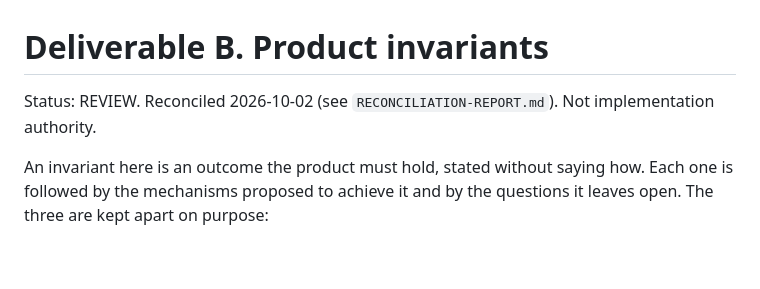
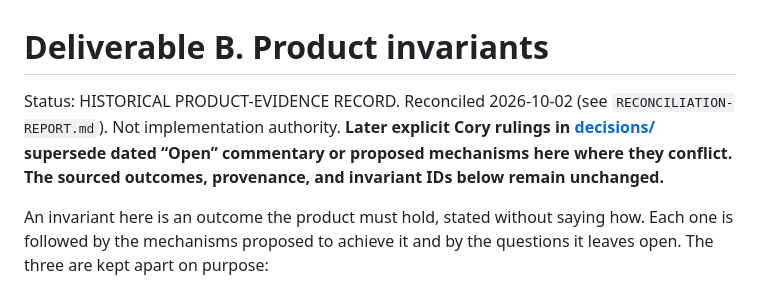
Before and after one commit to dwats250/modeling-standard, a Markdown page: planning/B-product-invariants.md, the part around the change. GitHub-like rendering; blank space fills up the shorter version.

Commit message:
Clarify historical status of proposed mechanisms and open notes

```diff
--- a/planning/B-product-invariants.md
+++ b/planning/B-product-invariants.md
@@ -1,6 +1,6 @@
 # Deliverable B. Product invariants
 
-Status: REVIEW. Reconciled 2026-10-02 (see `RECONCILIATION-REPORT.md`). Not implementation authority.
+Status: HISTORICAL PRODUCT-EVIDENCE RECORD. Reconciled 2026-10-02 (see `RECONCILIATION-REPORT.md`). Not implementation authority. **Later explicit Cory rulings in [decisions/](../decisions/README.md) supersede dated “Open” commentary or proposed mechanisms here where they conflict. The sourced outcomes, provenance, and invariant IDs below remain unchanged.**
 
 An invariant here is an outcome the product must hold, stated without saying how. Each one is followed by the mechanisms proposed to achieve it and by the questions it leaves open. The three are kept apart on purpose:
 
```
